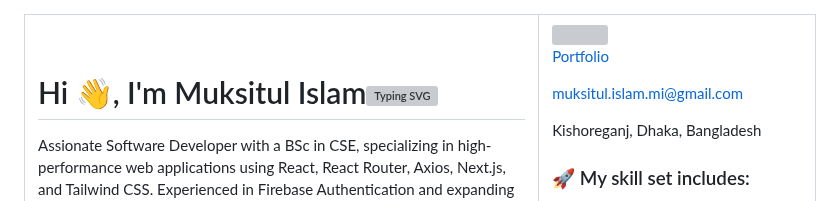
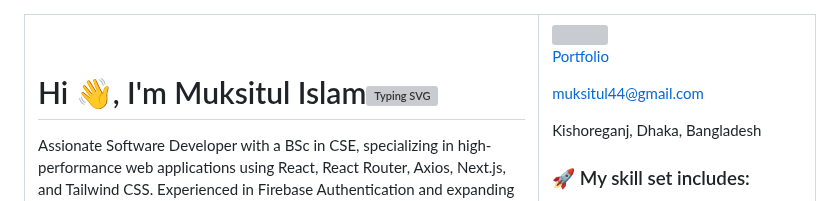
Before and after one commit to MISFOfficial/MISFOfficial, a Markdown page: README.md, the part around the change. GitHub-like rendering; grey boxes are pictures that could not be loaded.

```diff
--- a/README.md
+++ b/README.md
@@ -19,7 +19,7 @@ Assionate Software Developer with a BSc in CSE, specializing in high-performance
     </a>
 </p>
 
-<a href='muksitul44@gmail.com ' target='_blank'>muksitul.islam.mi@gmail.com</a>
+<a href='muksitul44@gmail.com ' target='_blank'>muksitul44@gmail.com</a>
 <p>Kishoreganj, Dhaka, Bangladesh</p>
 
 <h3>🚀 My skill set includes:</h3>
```
